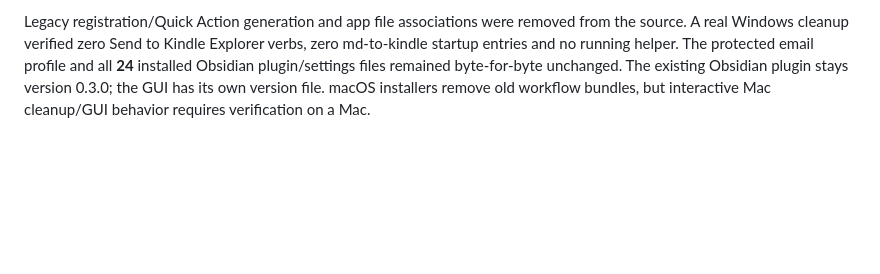
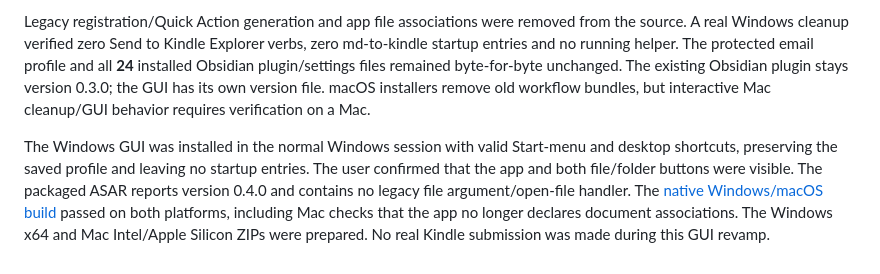
Before and after one commit to haroldfandino/md-to-kindle, a Markdown page: docs/VALIDATION.md, the part around the change. Rendered like a GitHub page; blank space fills up the shorter version.

Commit message:
Record standalone GUI installation and native build verification

```diff
--- a/docs/VALIDATION.md
+++ b/docs/VALIDATION.md
@@ -66,3 +66,5 @@ On **2026-10-08**, all **58 tests** and strict typechecking passed. The GUI list
 An Electron smoke test in a normal Windows session exercised folder and multi-file picker responses, selection, preparation, switching Unicode previews and loading protected synthetic account settings. Rendered empty/review/warning screenshots were inspected; there was no horizontal overflow. No real email was sent. Native picker dialogs were supplied fixture responses in this test.
 
 Legacy registration/Quick Action generation and app file associations were removed from the source. A real Windows cleanup verified zero Send to Kindle Explorer verbs, zero md-to-kindle startup entries and no running helper. The protected email profile and all **24** installed Obsidian plugin/settings files remained byte-for-byte unchanged. The existing Obsidian plugin stays version 0.3.0; the GUI has its own version file. macOS installers remove old workflow bundles, but interactive Mac cleanup/GUI behavior requires verification on a Mac.
+
+The Windows GUI was installed in the normal Windows session with valid Start-menu and desktop shortcuts, preserving the saved profile and leaving no startup entries. The user confirmed that the app and both file/folder buttons were visible. The packaged ASAR reports version 0.4.0 and contains no legacy file argument/open-file handler. The [native Windows/macOS build](https://github.com/haroldfandino/md-to-kindle/actions/runs/37810686468) passed on both platforms, including Mac checks that the app no longer declares document associations. The Windows x64 and Mac Intel/Apple Silicon ZIPs were prepared. No real Kindle submission was made during this GUI revamp.
```
